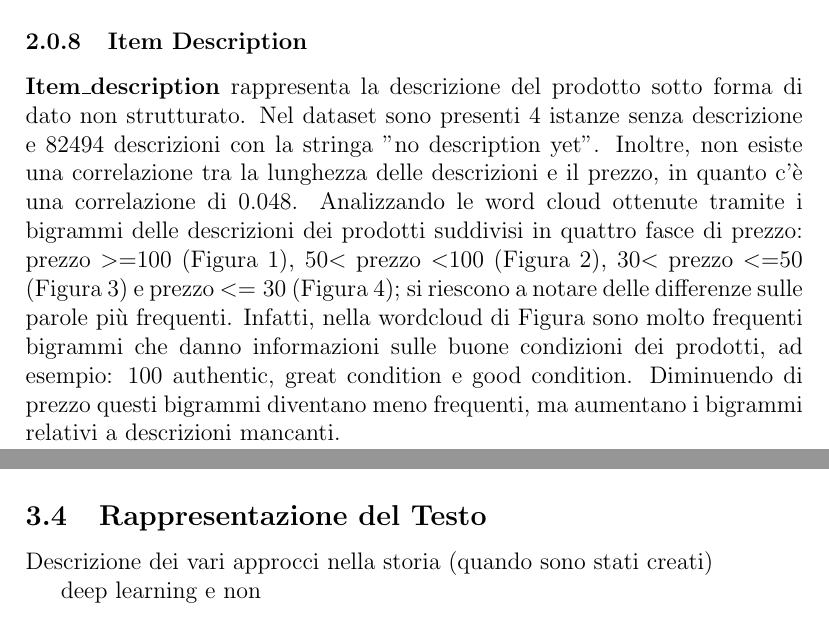
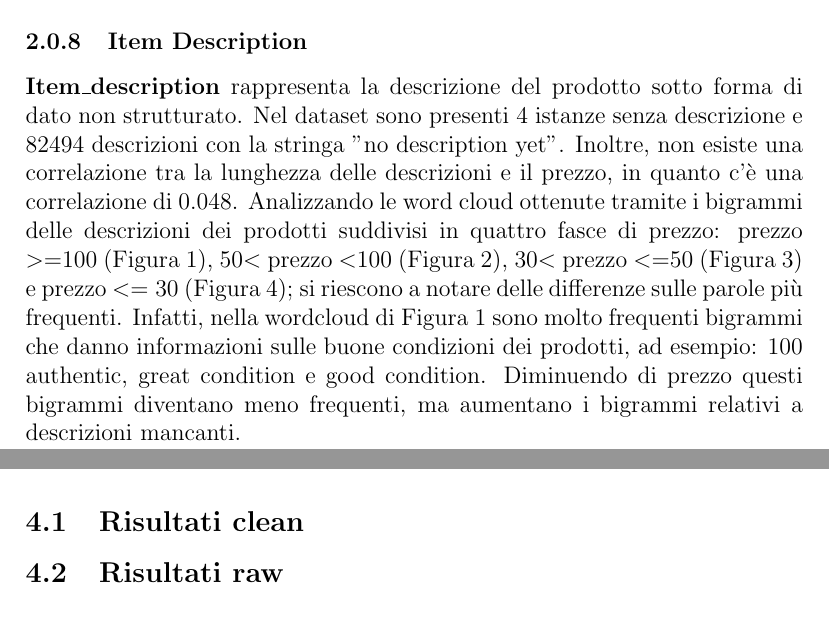
Before and after one commit to rpo19/MercariPriceSuggestionChallenge, a LaTeX paper (report/Project.tex, which reads report/02-Datasets.tex, report/03-MethodologicalApproach.tex, report/04-ResultsEvaluation.tex): two parts of pages 5 and 10 of 12 before the commit and two parts of pages 5 and 11 of 12 after it, joined at a grey line, cut so that both start at the same text. Compiled offline with pdfLaTeX.

Commit message:
small changes

```diff
--- a/report/02-Datasets.tex
+++ b/report/02-Datasets.tex
@@ -31,7 +31,7 @@ Infine, analizzando le dieci categorie più popolari, si nota che l'abbigliament
 \subsubsection{Item Description}
 \textbf{Item\_description} rappresenta la descrizione del prodotto sotto forma di dato non strutturato. Nel dataset sono presenti 4 istanze senza descrizione e 82494 descrizioni con la stringa "no description yet".
 Inoltre, non esiste una correlazione tra la lunghezza delle descrizioni e il prezzo, in quanto c'è una correlazione di 0.048.
-Analizzando le word cloud ottenute tramite i bigrammi delle descrizioni  dei prodotti suddivisi in quattro fasce di prezzo: prezzo $>=$100 (Figura \ref{fig:100}), 50$<$ prezzo $<$100 (Figura \ref{Fig:50_100}), 30$<$ prezzo $<=$50 (Figura \ref{fig:30_50}) e prezzo $<=30$ (Figura \ref{Fig:minore_30}); si riescono a notare delle differenze sulle parole più frequenti. Infatti, nella wordcloud di Figura sono molto frequenti bigrammi che danno informazioni sulle buone condizioni dei prodotti, ad esempio:  100 authentic, great condition e good condition.
+Analizzando le word cloud ottenute tramite i bigrammi delle descrizioni  dei prodotti suddivisi in quattro fasce di prezzo: prezzo $>=$100 (Figura \ref{fig:100}), 50$<$ prezzo $<$100 (Figura \ref{Fig:50_100}), 30$<$ prezzo $<=$50 (Figura \ref{fig:30_50}) e prezzo $<=30$ (Figura \ref{Fig:minore_30}); si riescono a notare delle differenze sulle parole più frequenti. Infatti, nella wordcloud di Figura \ref{fig:100} sono molto frequenti bigrammi che danno informazioni sulle buone condizioni dei prodotti, ad esempio:  100 authentic, great condition e good condition.
 Diminuendo di prezzo questi bigrammi diventano meno frequenti, ma aumentano i bigrammi relativi a descrizioni mancanti.
 
 \begin{figure}[H]
--- a/report/03-MethodologicalApproach.tex
+++ b/report/03-MethodologicalApproach.tex
@@ -175,8 +175,3 @@ perchè le lstm, cosa sono, paper, lstm per il testo.
 
 performance gain delle lstm??
 perchè non abbiamo provato le gru?
-
-\subsection{Rappresentazione del Testo}
-Descrizione dei vari approcci nella storia (quando sono stati creati)
-
-deep learning e non
--- a/report/04-ResultsEvaluation.tex
+++ b/report/04-ResultsEvaluation.tex
@@ -1 +1,3 @@
 The Results section is dedicated to presenting the actual results (i.e. measured and calculated quantities), not to discussing their meaning or interpretation. The results should be summarized using appropriate Tables and Figures (graphs or schematics). Every Figure and Table should have a legend that describes concisely what is contained or shown. Figure legends go below the figure, table legends above the table. Throughout the report, but especially in this section, pay attention to reporting numbers with an appropriate number of significant figures.
+\subsection{Risultati clean}
+\subsection{Risultati raw}
```
Also changed, not shown: report/Project.pdf, report/03-MethodologicalApproach.tex (13 more changed lines), report/04-ResultsEvaluation.tex (12 more changed lines).
